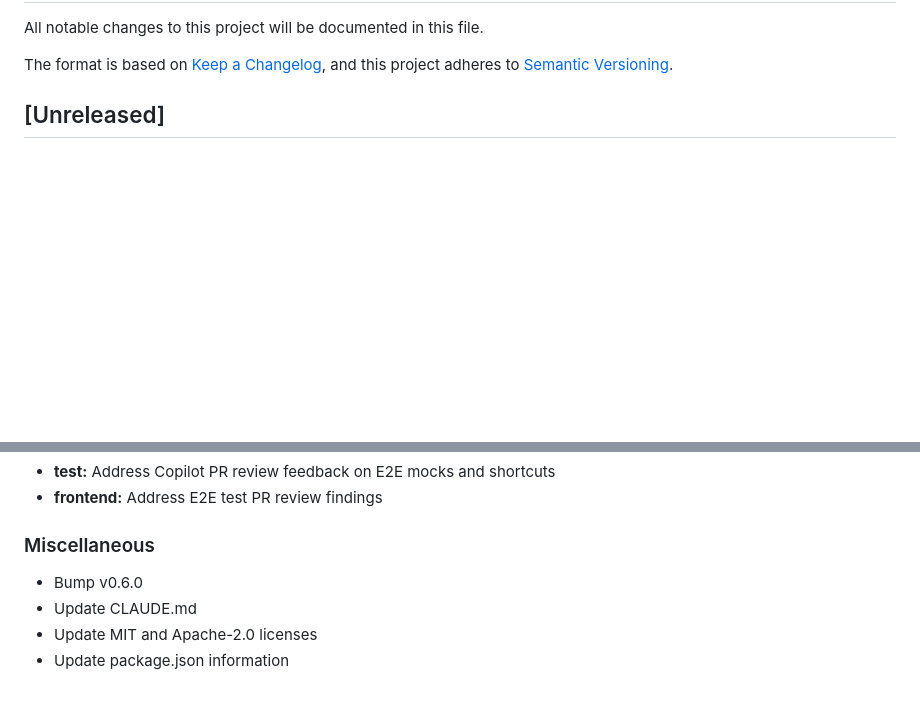
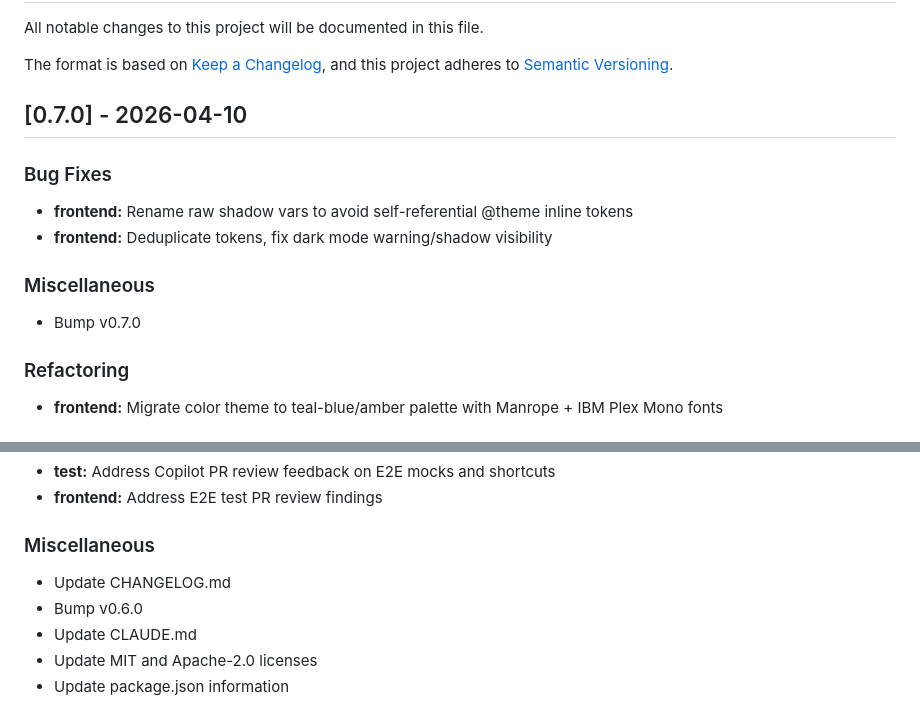
Before and after one commit to chris-c-thomas/OxideSEO, a Markdown page: CHANGELOG.md, 2 parts joined by grey strips. Drawn GitHub-style; blank space fills up the shorter version.

Commit message:
chore: update CHANGELOG.md

```diff
--- a/CHANGELOG.md
+++ b/CHANGELOG.md
@@ -5,4 +5,18 @@ All notable changes to this project will be documented in this file.
 The format is based on [Keep a Changelog](https://keepachangelog.com/en/1.0.0/),
 and this project adheres to [Semantic Versioning](https://semver.org/spec/v2.0.0.html).
 
-## [Unreleased]
+## [0.7.0] - 2026-04-10
+
+### Bug Fixes
+
+- **frontend:** Rename raw shadow vars to avoid self-referential @theme inline tokens
+- **frontend:** Deduplicate tokens, fix dark mode warning/shadow visibility
+
+### Miscellaneous
+
+- Bump v0.7.0
+
+### Refactoring
+
+- **frontend:** Migrate color theme to teal-blue/amber palette with Manrope + IBM Plex Mono fonts
+
@@ -14,6 +29,7 @@ and this project adheres to [Semantic Versioning](https://semver.org/spec/v2.0.0
 
 ### Miscellaneous
 
+- Update CHANGELOG.md
 - Bump v0.6.0
 - Update CLAUDE.md
 - Update MIT and Apache-2.0 licenses
```
Also changed, not shown: other parts of CHANGELOG.md (+1 -0 lines).
